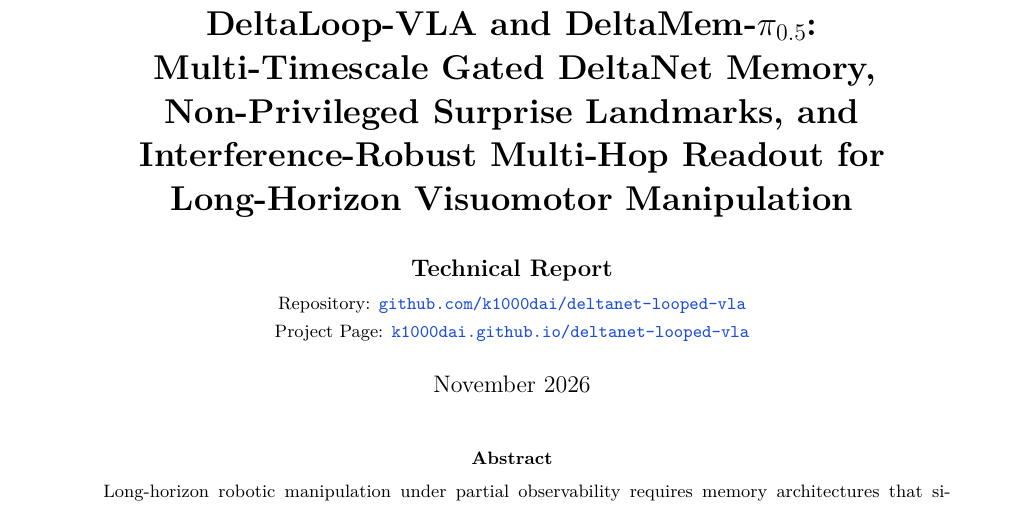
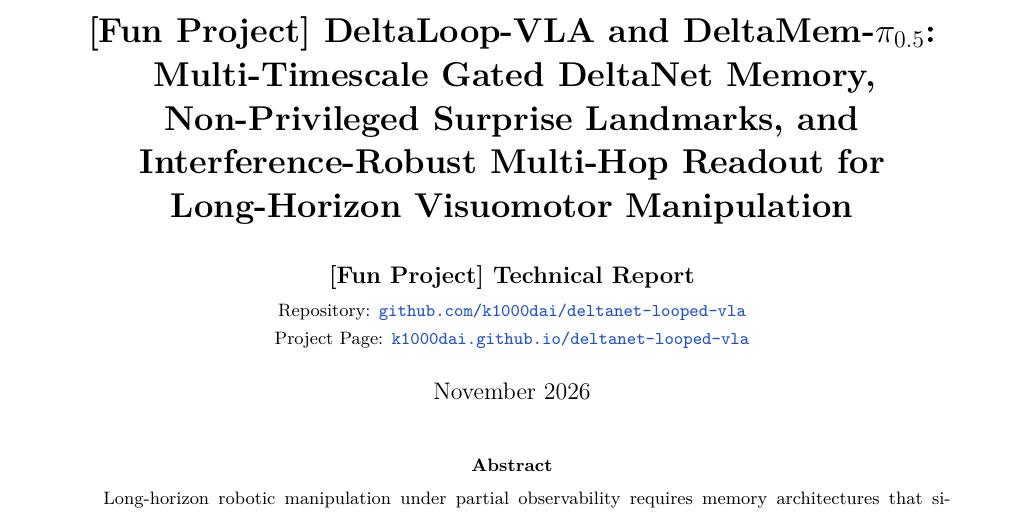
Before and after one commit to k1000dai/deltanet-looped-vla, a LaTeX paper (paper/tech_report.tex): part of page 1 of 8, cut at the place of the change. Compiled offline with XeLaTeX.

Commit message:
Add [Fun Project] tag across README, project website, and LaTeX tech report

```diff
--- a/paper/tech_report.tex
+++ b/paper/tech_report.tex
@@ -24,7 +24,7 @@
   linkcolor=linkblue,
   citecolor=linkblue,
   urlcolor=linkblue,
-  pdftitle={DeltaLoop-VLA and DeltaMem-pi0.5 Technical Report},
+  pdftitle={[Fun Project] DeltaLoop-VLA and DeltaMem-pi0.5 Technical Report},
   pdfauthor={DeltaLoop-VLA Research Project}
 }
 
@@ -32,10 +32,10 @@
 \setlength{\parindent}{0pt}
 \emergencystretch=2em
 
-\title{\textbf{DeltaLoop-VLA and DeltaMem-$\pi_{0.5}$:\\Multi-Timescale Gated DeltaNet Memory, Non-Privileged Surprise Landmarks, and Interference-Robust Multi-Hop Readout for Long-Horizon Visuomotor Manipulation}}
+\title{\textbf{[Fun Project] DeltaLoop-VLA and DeltaMem-$\pi_{0.5}$:\\Multi-Timescale Gated DeltaNet Memory, Non-Privileged Surprise Landmarks, and Interference-Robust Multi-Hop Readout for Long-Horizon Visuomotor Manipulation}}
 
 \author{
-  \textbf{Technical Report} \\[0.2em]
+  \textbf{[Fun Project] Technical Report} \\[0.2em]
   \small Repository: \href{https://github.com/k1000dai/deltanet-looped-vla}{\texttt{github.com/k1000dai/deltanet-looped-vla}} \\
   \small Project Page: \href{https://k1000dai.github.io/deltanet-looped-vla/}{\texttt{k1000dai.github.io/deltanet-looped-vla}}
 }
```
Also changed, not shown: README.md, docs/website/tech_report.pdf, paper/tech_report.pdf, 1 other file.
